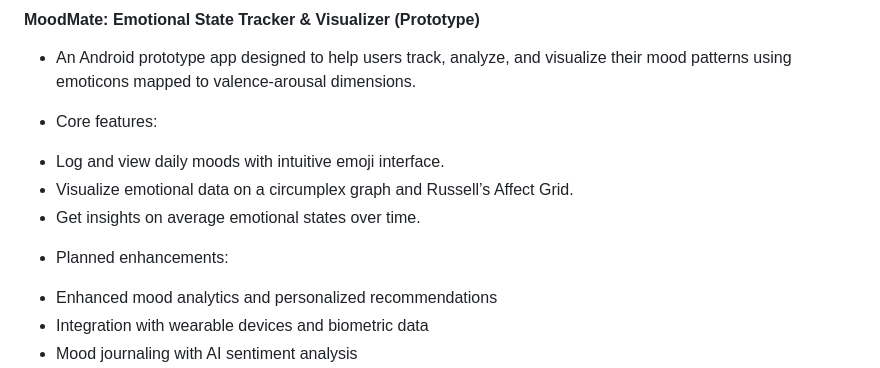
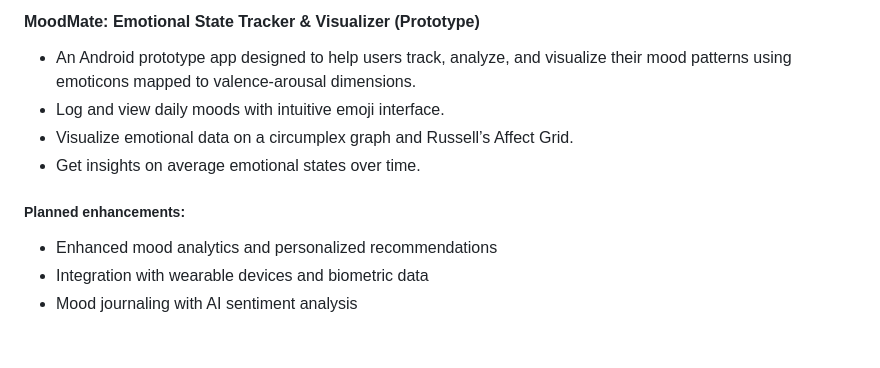
Before and after one commit to muhammadmohsinnisar/muhammadmohsinnisar, a Markdown page: README.md, the part around the change. GitHub-like rendering; blank space fills up the shorter version.

```diff
--- a/README.md
+++ b/README.md
@@ -35,13 +35,11 @@ I'm a passionate Android Software Engineer with strong experience in SDK develop
 
 #### MoodMate: Emotional State Tracker & Visualizer (Prototype)
 - An Android prototype app designed to help users track, analyze, and visualize their mood patterns using emoticons mapped to valence-arousal dimensions.
+- Log and view daily moods with intuitive emoji interface.
+- Visualize emotional data on a circumplex graph and Russell’s Affect Grid.
+- Get insights on average emotional states over time.
 
-- Core features:
-* Log and view daily moods with intuitive emoji interface.
-* Visualize emotional data on a circumplex graph and Russell’s Affect Grid.
-* Get insights on average emotional states over time.
-
-- Planned enhancements:
+##### Planned enhancements:
 * Enhanced mood analytics and personalized recommendations
 * Integration with wearable devices and biometric data
 * Mood journaling with AI sentiment analysis
```
